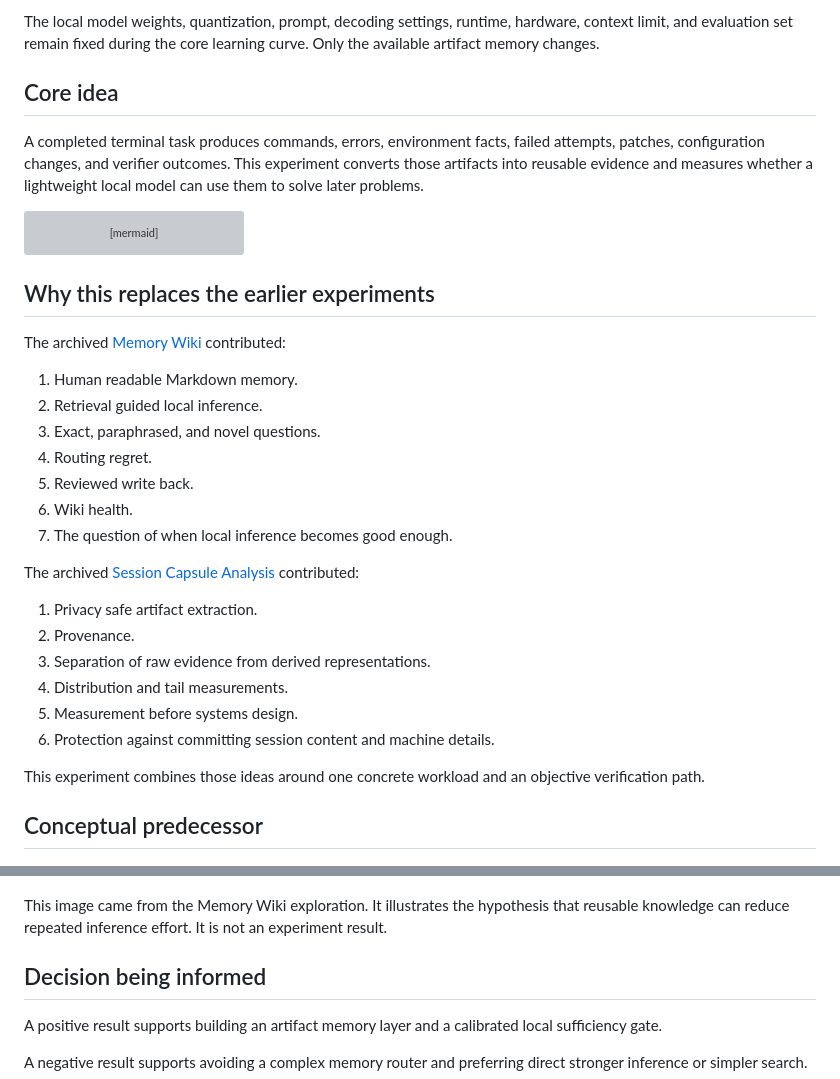
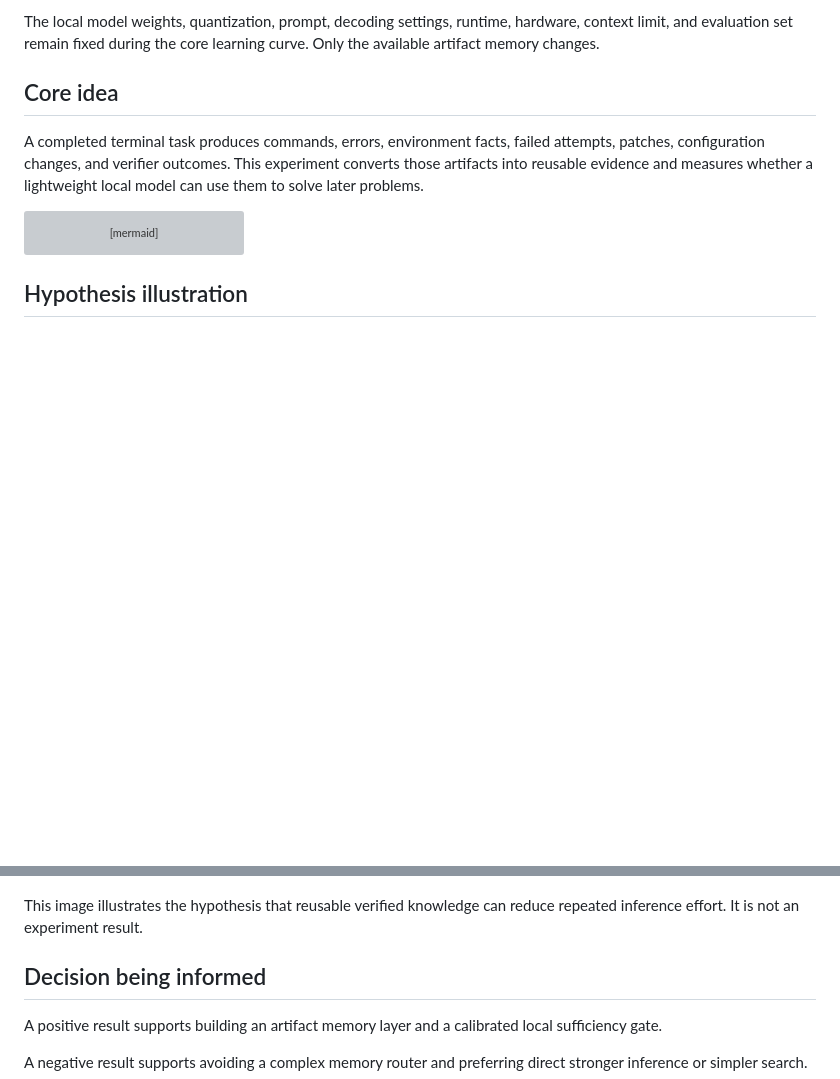
Before and after one commit to raghavan/longtail-inference-lab, a Markdown page: projects/01_terminal_artifact_memory/README.md, 2 parts joined by grey strips. Drawn GitHub-style; blank space fills up the shorter version; grey boxes are pictures that could not be loaded.

Commit message:
Remove historical framing from active experiment

````diff
--- a/projects/01_terminal_artifact_memory/README.md
+++ b/projects/01_terminal_artifact_memory/README.md
@@ -45,34 +45,11 @@ flowchart TD
     K --> L[Learning curve and failure analysis]
 ```
 
-## Why this replaces the earlier experiments
-
-The archived [Memory Wiki](../../archives/experiments/01_memory_wiki/README.md) contributed:
-
-1. Human readable Markdown memory.
-2. Retrieval guided local inference.
-3. Exact, paraphrased, and novel questions.
-4. Routing regret.
-5. Reviewed write back.
-6. Wiki health.
-7. The question of when local inference becomes good enough.
-
-The archived [Session Capsule Analysis](../../archives/experiments/02_session_capsule_analysis/README.md) contributed:
-
-1. Privacy safe artifact extraction.
-2. Provenance.
-3. Separation of raw evidence from derived representations.
-4. Distribution and tail measurements.
-5. Measurement before systems design.
-6. Protection against committing session content and machine details.
-
-This experiment combines those ideas around one concrete workload and an objective verification path.
-
-## Conceptual predecessor
+## Hypothesis illustration
 
 ![Illustrative comparison of inference effort before and after knowledge distillation](../../resources/assets/wiki-cache-distillation-index.jpeg)
 
-This image came from the Memory Wiki exploration. It illustrates the hypothesis that reusable knowledge can reduce repeated inference effort. It is not an experiment result.
+This image illustrates the hypothesis that reusable verified knowledge can reduce repeated inference effort. It is not an experiment result.
 
 ## Decision being informed
 
````
